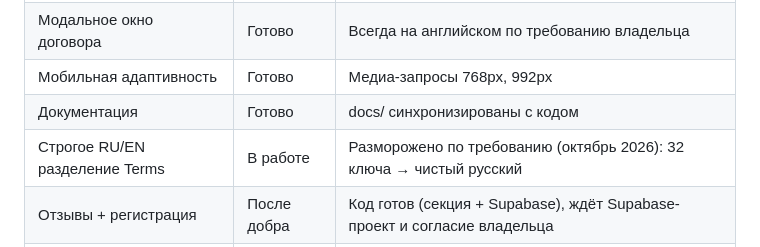
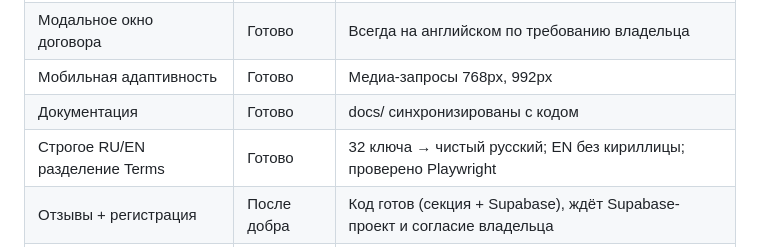
Before and after one commit to Ratmir26/kyrgyz4x4rentals-summer, a Markdown page: docs/IMPLEMENTATION_PLAN.md, the part around the change. Drawn GitHub-style.

Commit message:
Docs: strict RU separation done

```diff
--- a/docs/IMPLEMENTATION_PLAN.md
+++ b/docs/IMPLEMENTATION_PLAN.md
@@ -12,7 +12,7 @@
 | Модальное окно договора | Готово | Всегда на английском по требованию владельца |
 | Мобильная адаптивность | Готово | Медиа-запросы 768px, 992px |
 | Документация | Готово | docs/ синхронизированы с кодом |
-| Строгое RU/EN разделение Terms | В работе | Разморожено по требованию (октябрь 2026): 32 ключа → чистый русский |
+| Строгое RU/EN разделение Terms | Готово | 32 ключа → чистый русский; EN без кириллицы; проверено Playwright |
 | Отзывы + регистрация | После добра | Код готов (секция + Supabase), ждёт Supabase-проект и согласие владельца |
 | Оркестрация `.opencode/` | Готово | Скилл site-orchestrator + 6 ролей, маршрут 1→6 |
 
```
